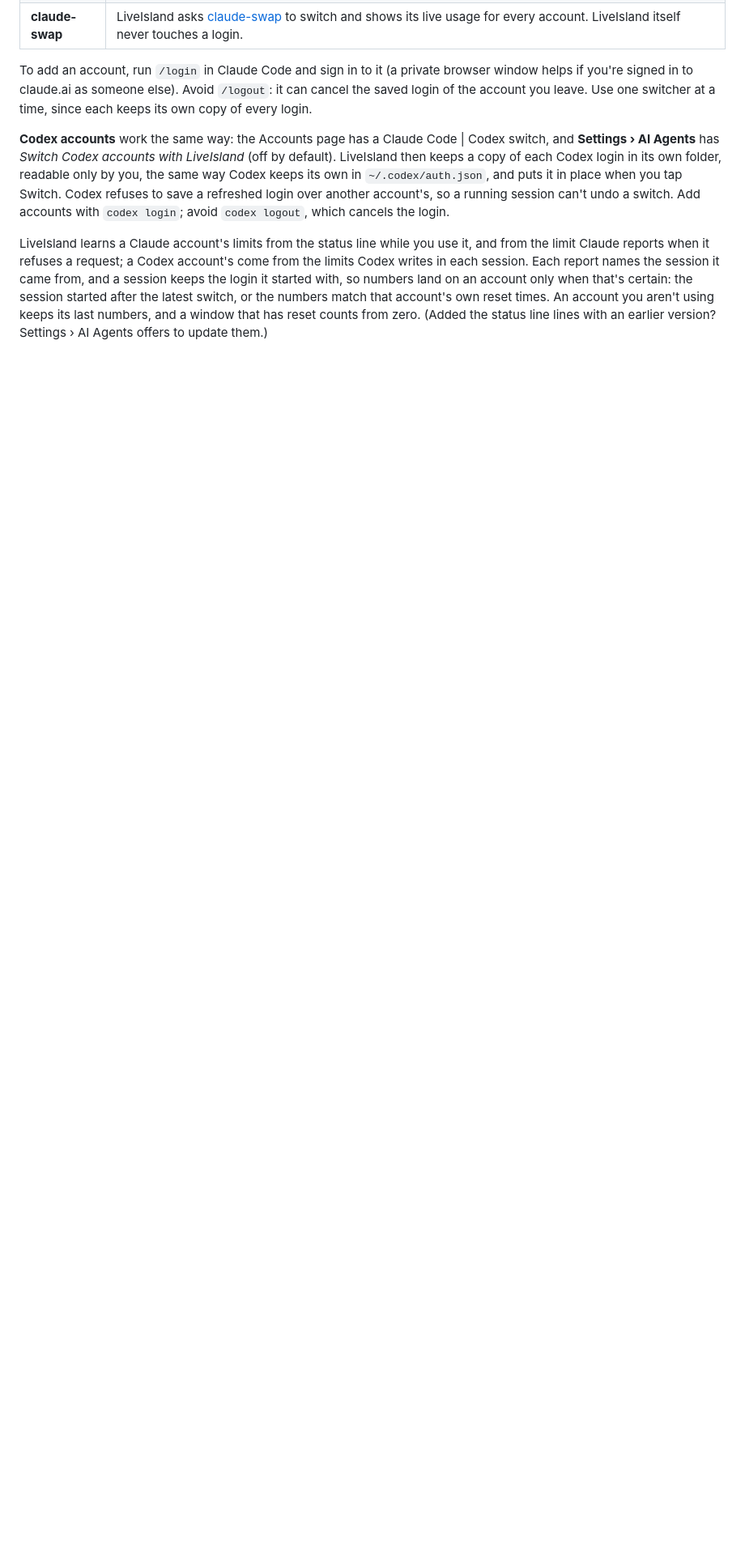
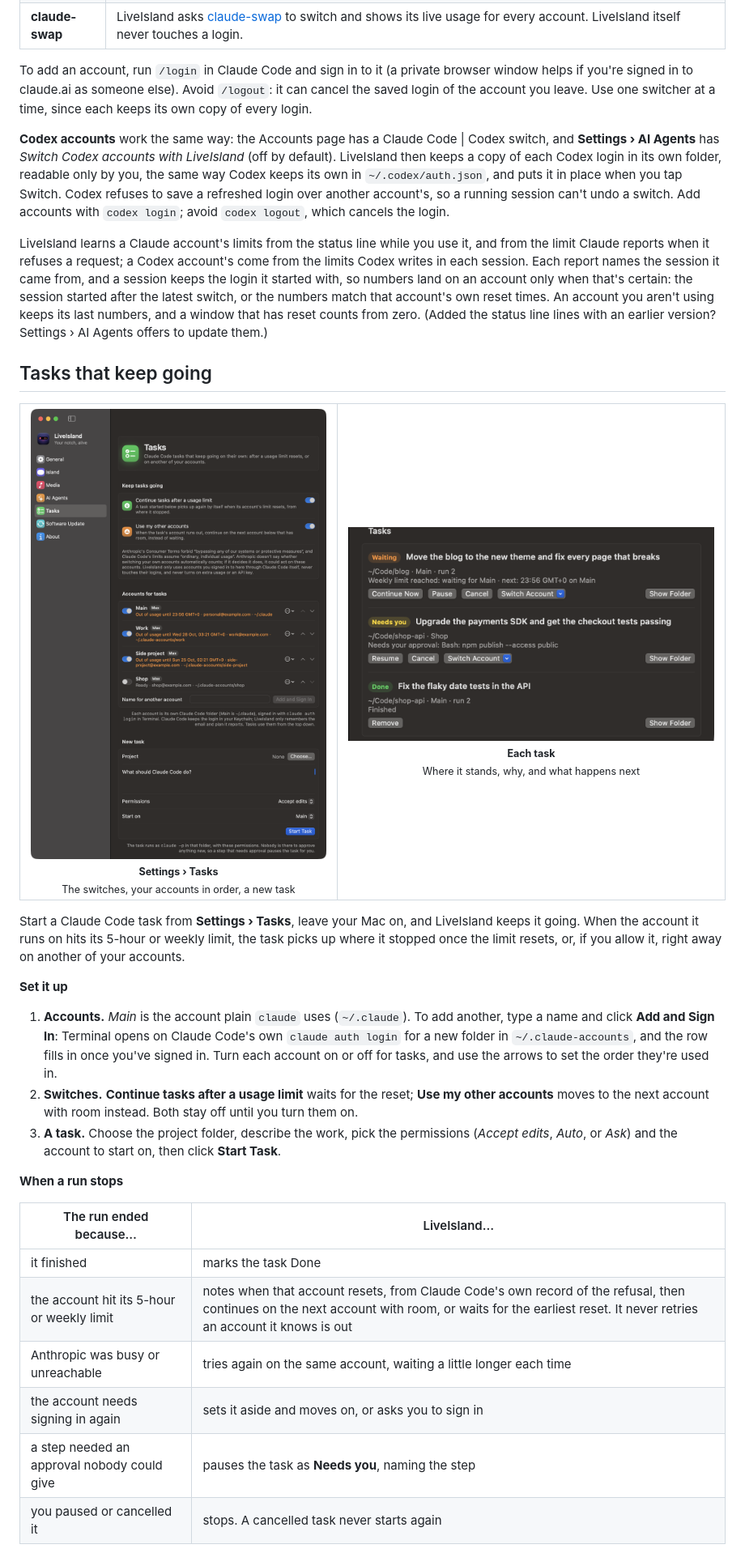
Before and after one commit to charonova/LiveIsland, a Markdown page: README.md, the part around one of its changes. Shown at 81% size. GitHub-like rendering; pictures changed too: demo/settings-tasks.png (added), demo/tasks-list.png (added); blank space fills up the shorter version.

Commit message:
docs: explain tasks that keep going, and updates
A Tasks section with screenshots: setting up accounts and the two
switches, what happens when a run stops, how a task continues its
conversation, and what LiveIsland never does. An Updates section
for Settings > Software Update.

Co-Authored-By: Claude Opus 5.5 <noreply@anthropic.com>

```diff
--- a/README.md
+++ b/README.md
@@ -115,3 +115,37 @@ To add an account, run `/login` in Claude Code and sign in to it (a private brow
 
 LiveIsland learns a Claude account's limits from the status line while you use it, and from the limit Claude reports when it refuses a request; a Codex account's come from the limits Codex writes in each session. Each report names the session it came from, and a session keeps the login it started with, so numbers land on an account only when that's certain: the session started after the latest switch, or the numbers match that account's own reset times. An account you aren't using keeps its last numbers, and a window that has reset counts from zero. (Added the status line lines with an earlier version? Settings › AI Agents offers to update them.)
 
+## Tasks that keep going
+
+<table>
+  <tr>
+    <td align="center" width="45%">
+      <img src="demo/settings-tasks.png" alt="Settings, Tasks page: the switches to continue after a limit and to use other accounts, four accounts in order with their reset times, and the New task form"><br>
+      <sub><b>Settings › Tasks</b><br>The switches, your accounts in order, a new task</sub>
+    </td>
+    <td align="center" width="55%">
+      <img src="demo/tasks-list.png" alt="Three tasks: one waiting for its account's weekly limit to reset, one paused because a step needs approval, one done after moving to another account"><br>
+      <sub><b>Each task</b><br>Where it stands, why, and what happens next</sub>
+    </td>
+  </tr>
+</table>
+
+Start a Claude Code task from **Settings › Tasks**, leave your Mac on, and LiveIsland keeps it going. When the account it runs on hits its 5-hour or weekly limit, the task picks up where it stopped once the limit resets, or, if you allow it, right away on another of your accounts.
+
+**Set it up**
+
+1. **Accounts.** *Main* is the account plain `claude` uses (`~/.claude`). To add another, type a name and click **Add and Sign In**: Terminal opens on Claude Code's own `claude auth login` for a new folder in `~/.claude-accounts`, and the row fills in once you've signed in. Turn each account on or off for tasks, and use the arrows to set the order they're used in.
+2. **Switches.** **Continue tasks after a usage limit** waits for the reset; **Use my other accounts** moves to the next account with room instead. Both stay off until you turn them on.
+3. **A task.** Choose the project folder, describe the work, pick the permissions (*Accept edits*, *Auto*, or *Ask*) and the account to start on, then click **Start Task**.
+
+**When a run stops**
+
+| The run ended because… | LiveIsland… |
+|---|---|
+| it finished | marks the task Done |
+| the account hit its 5-hour or weekly limit | notes when that account resets, from Claude Code's own record of the refusal, then continues on the next account with room, or waits for the earliest reset. It never retries an account it knows is out |
+| Anthropic was busy or unreachable | tries again on the same account, waiting a little longer each time |
+| the account needs signing in again | sets it aside and moves on, or asks you to sign in |
+| a step needed an approval nobody could give | pauses the task as **Needs you**, naming the step |
+| you paused or cancelled it | stops. A cancelled task never starts again |
+
```
Also changed, not shown: other parts of README.md (+13 -0 lines).
